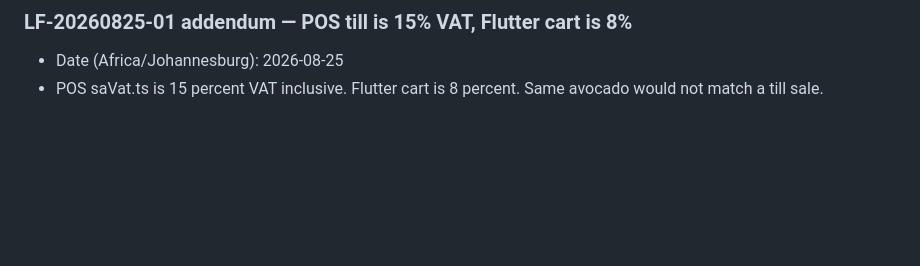
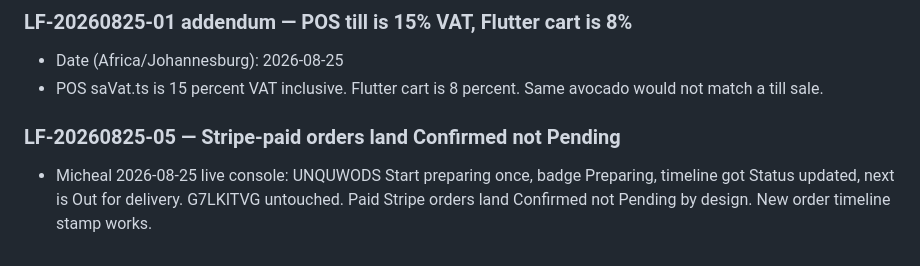
Before and after one commit to JellyBean47/Knapsak, a Markdown page: logic-flaws.md, the part around the change. Drawn GitHub-style; blank space fills up the shorter version.

Commit message:
Log UNQUWODS preparing walk and paid-lands-confirmed.

```diff
--- a/logic-flaws.md
+++ b/logic-flaws.md
@@ -112,3 +112,5 @@ These are already written in the handovers as work still to do. Do not re-log th
 ### LF-20260825-01 addendum — POS till is 15% VAT, Flutter cart is 8%
 - Date (Africa/Johannesburg): 2026-08-25
 - POS saVat.ts is 15 percent VAT inclusive. Flutter cart is 8 percent. Same avocado would not match a till sale.
+### LF-20260825-05 — Stripe-paid orders land Confirmed not Pending
+- Micheal 2026-08-25 live console: UNQUWODS Start preparing once, badge Preparing, timeline got Status updated, next is Out for delivery. G7LKITVG untouched. Paid Stripe orders land Confirmed not Pending by design. New order timeline stamp works.
```
